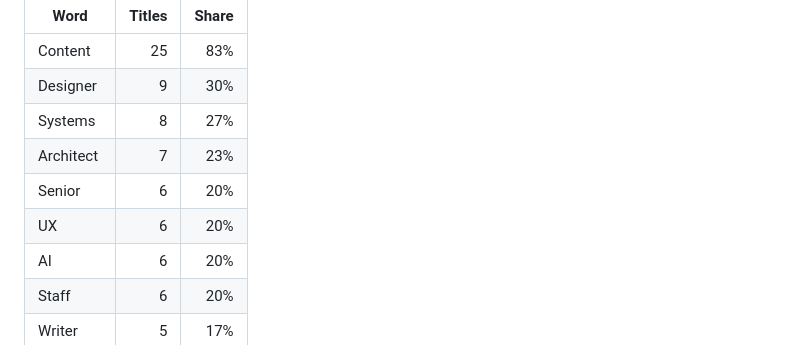
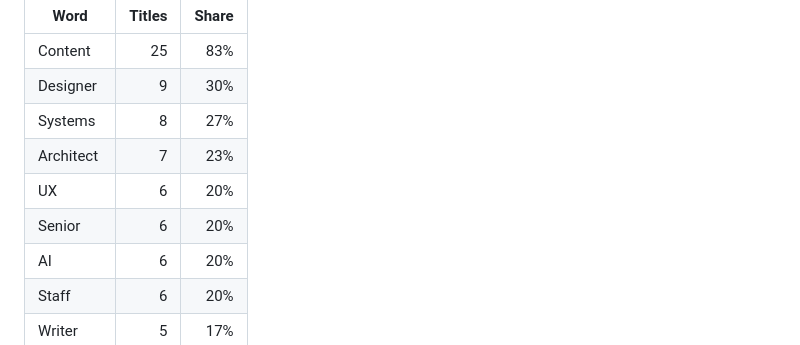
Before and after one commit to bertinoco/bco-signals, a Markdown page: jd-insights/stats.md, the part around the change. Drawn GitHub-style.

```diff
--- a/jd-insights/stats.md
+++ b/jd-insights/stats.md
@@ -82,8 +82,8 @@ Words appearing in 3 or more of the 30 stored titles. Counted from `title`, whic
 | Designer | 9 | 30% |
 | Systems | 8 | 27% |
 | Architect | 7 | 23% |
+| UX | 6 | 20% |
 | Senior | 6 | 20% |
-| UX | 6 | 20% |
 | AI | 6 | 20% |
 | Staff | 6 | 20% |
 | Writer | 5 | 17% |
```
Also changed, not shown: jd-insights/patterns.md (+15 -0 lines), jd-source/deepmind-senior-manager-ux-content-design-gemini.md (added, +135 -0 lines).
